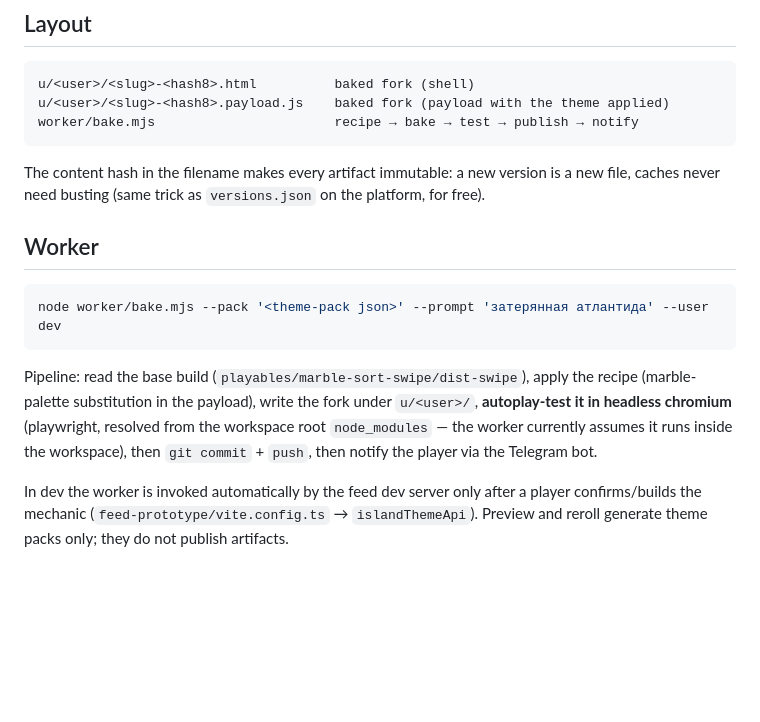
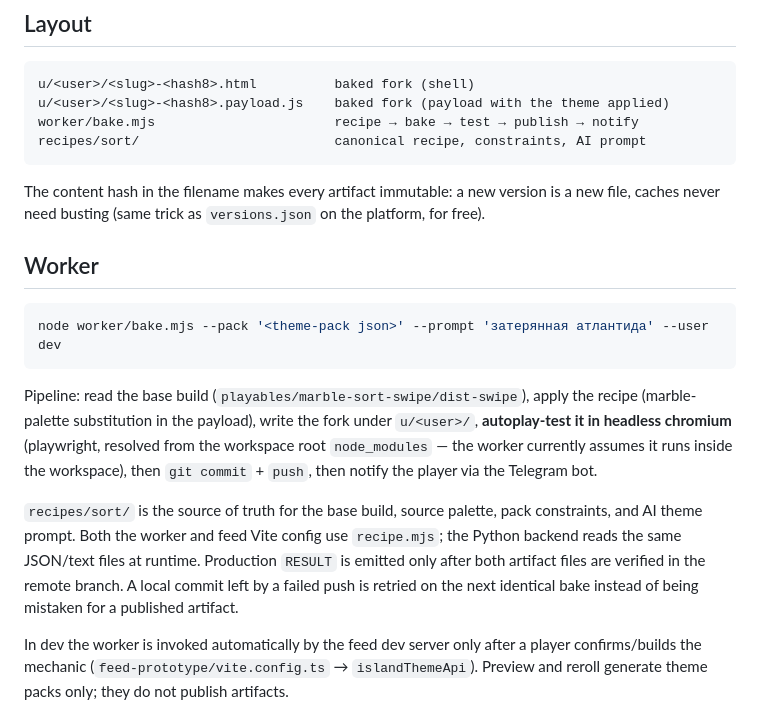
Before and after one commit to Glera/swipe-ugc, a Markdown page: README.md, the part around the change. Rendered like a GitHub page; blank space fills up the shorter version.

Commit message:
docs: describe canonical recipe and publish invariant

````diff
--- a/README.md
+++ b/README.md
@@ -17,6 +17,7 @@ TODOs): `feed-prototype/ISLAND.md` in the workspace.
 u/<user>/<slug>-<hash8>.html          baked fork (shell)
 u/<user>/<slug>-<hash8>.payload.js    baked fork (payload with the theme applied)
 worker/bake.mjs                       recipe → bake → test → publish → notify
+recipes/sort/                         canonical recipe, constraints, AI prompt
 ```
 
 The content hash in the filename makes every artifact immutable: a new version
@@ -35,6 +36,13 @@ the recipe (marble-palette substitution in the payload), write the fork under
 from the workspace root `node_modules` — the worker currently assumes it runs
 inside the workspace), then `git commit` + `push`, then notify the player via
 the Telegram bot.
+
+`recipes/sort/` is the source of truth for the base build, source palette, pack
+constraints, and AI theme prompt. Both the worker and feed Vite config use
+`recipe.mjs`; the Python backend reads the same JSON/text files at runtime.
+Production `RESULT` is emitted only after both artifact files are verified in
+the remote branch. A local commit left by a failed push is retried on the next
+identical bake instead of being mistaken for a published artifact.
 
 In dev the worker is invoked automatically by the feed dev server only after a
 player confirms/builds the mechanic (`feed-prototype/vite.config.ts` →
````
